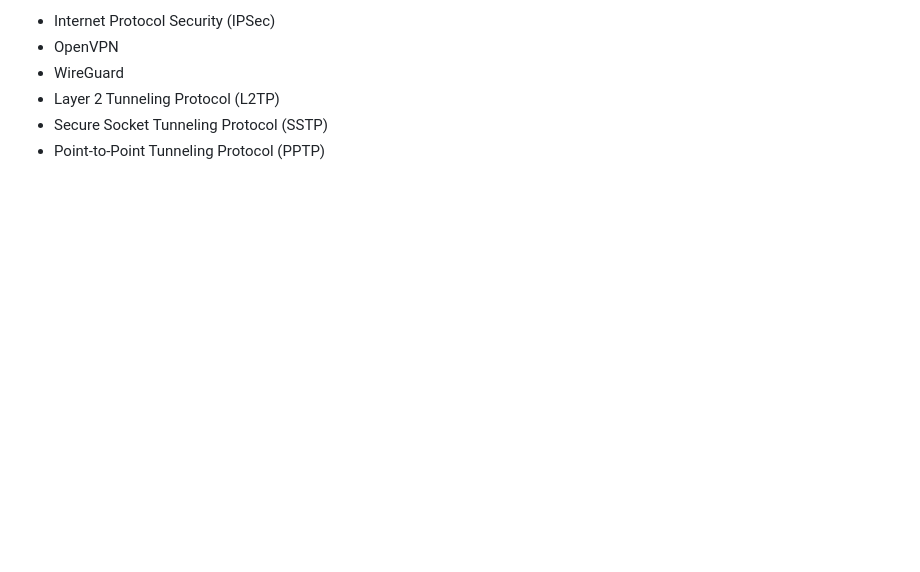
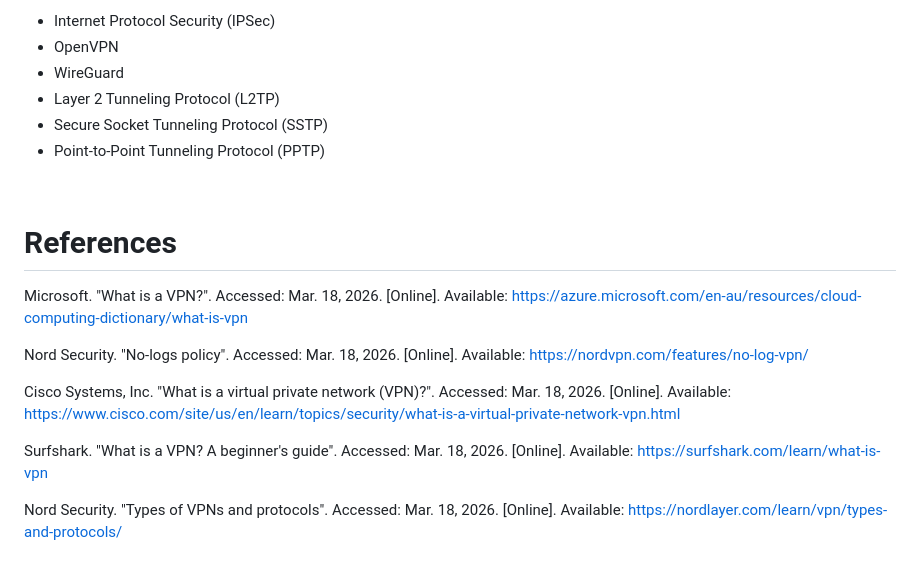
Before and after one commit to saacutter/cybersecurity-pf, a Markdown page: Part 1/A09/README.md, the part around one of its changes. Rendered like a GitHub page; blank space fills up the shorter version.

Commit message:
Added reference list to activity A9

```diff
--- a/Part 1/A09/README.md
+++ b/Part 1/A09/README.md
@@ -11,3 +12,16 @@ There are a [few different protocols used by VPNs](https://nordlayer.com/learn/v
 - Layer 2 Tunneling Protocol (L2TP)
 - Secure Socket Tunneling Protocol (SSTP)
 - Point-to-Point Tunneling Protocol (PPTP)
+
+<br>
+
+# References
+Microsoft. "What is a VPN?". Accessed: Mar. 18, 2026. [Online]. Available: https://azure.microsoft.com/en-au/resources/cloud-computing-dictionary/what-is-vpn
+
+Nord Security. "No-logs policy". Accessed: Mar. 18, 2026. [Online]. Available: https://nordvpn.com/features/no-log-vpn/
+
+Cisco Systems, Inc. "What is a virtual private network (VPN)?". Accessed: Mar. 18, 2026. [Online]. Available: https://www.cisco.com/site/us/en/learn/topics/security/what-is-a-virtual-private-network-vpn.html
+
+Surfshark. "What is a VPN? A beginner's guide". Accessed: Mar. 18, 2026. [Online]. Available: https://surfshark.com/learn/what-is-vpn
+
+Nord Security. "Types of VPNs and protocols". Accessed: Mar. 18, 2026. [Online]. Available: https://nordlayer.com/learn/vpn/types-and-protocols/
```
Also changed, not shown: other parts of Part 1/A09/README.md (+5 -4 lines).
